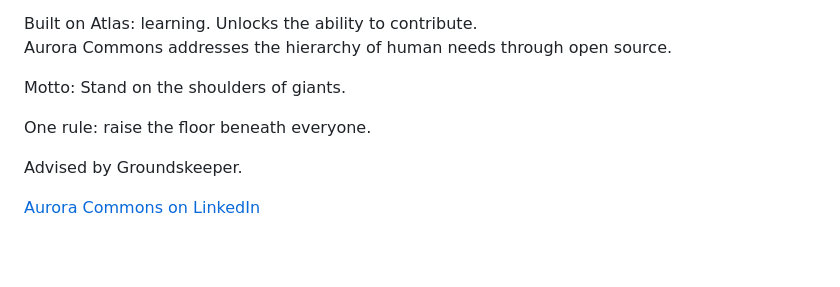
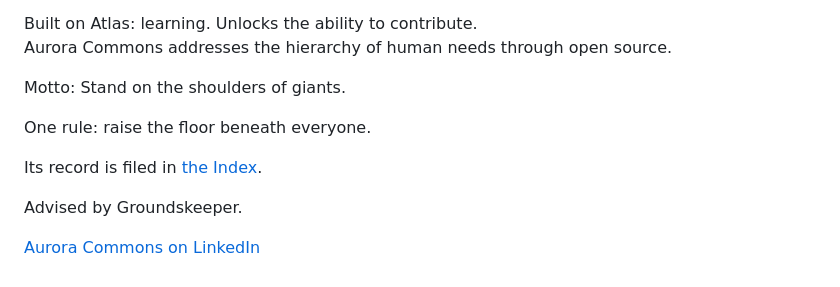
Before and after one commit to auroracommons/cohort, a Markdown page: README.md, the part around the change. GitHub-like rendering; blank space fills up the shorter version.

Commit message:
File this record in the Index

```diff
--- a/README.md
+++ b/README.md
@@ -254,6 +254,7 @@ Unlocks the ability to contribute.
   <p>Aurora Commons addresses the hierarchy of human needs through open source.</p>
   <p>Motto: Stand on the shoulders of giants.</p>
   <p>One rule: raise the floor beneath everyone.</p>
+  <p>Its record is filed in <a href="https://auroracommons.github.io/index/">the Index</a>.</p>
   <p>Advised by Groundskeeper.</p>
   <p><a href="https://www.linkedin.com/company/aurora-commons-io/">Aurora Commons on LinkedIn</a></p>
 </footer>
```
